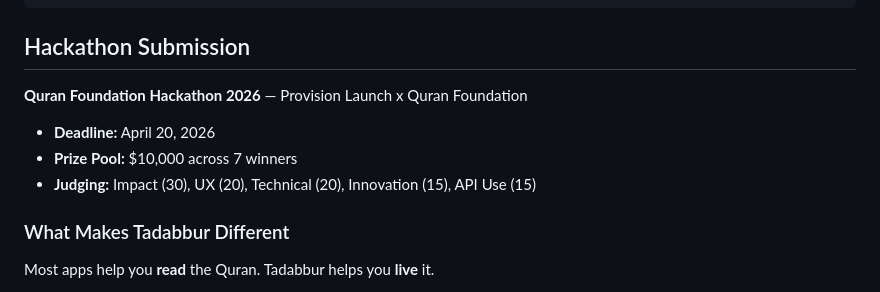
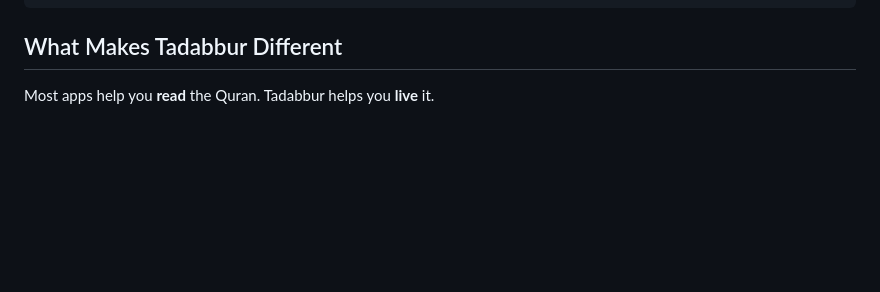
Before and after one commit to taukheer/Tadabbur, a Markdown page: README.md, the part around the change. Rendered like a GitHub page; blank space fills up the shorter version.

````diff
--- a/README.md
+++ b/README.md
@@ -153,15 +153,7 @@ assets/
   images/         — App icon
 ```
 
-## Hackathon Submission
-
-**Quran Foundation Hackathon 2026** — Provision Launch x Quran Foundation
-
-- **Deadline:** April 20, 2026
-- **Prize Pool:** $10,000 across 7 winners
-- **Judging:** Impact (30), UX (20), Technical (20), Innovation (15), API Use (15)
-
-### What Makes Tadabbur Different
+## What Makes Tadabbur Different
 
 Most apps help you **read** the Quran. Tadabbur helps you **live** it.
 
````
